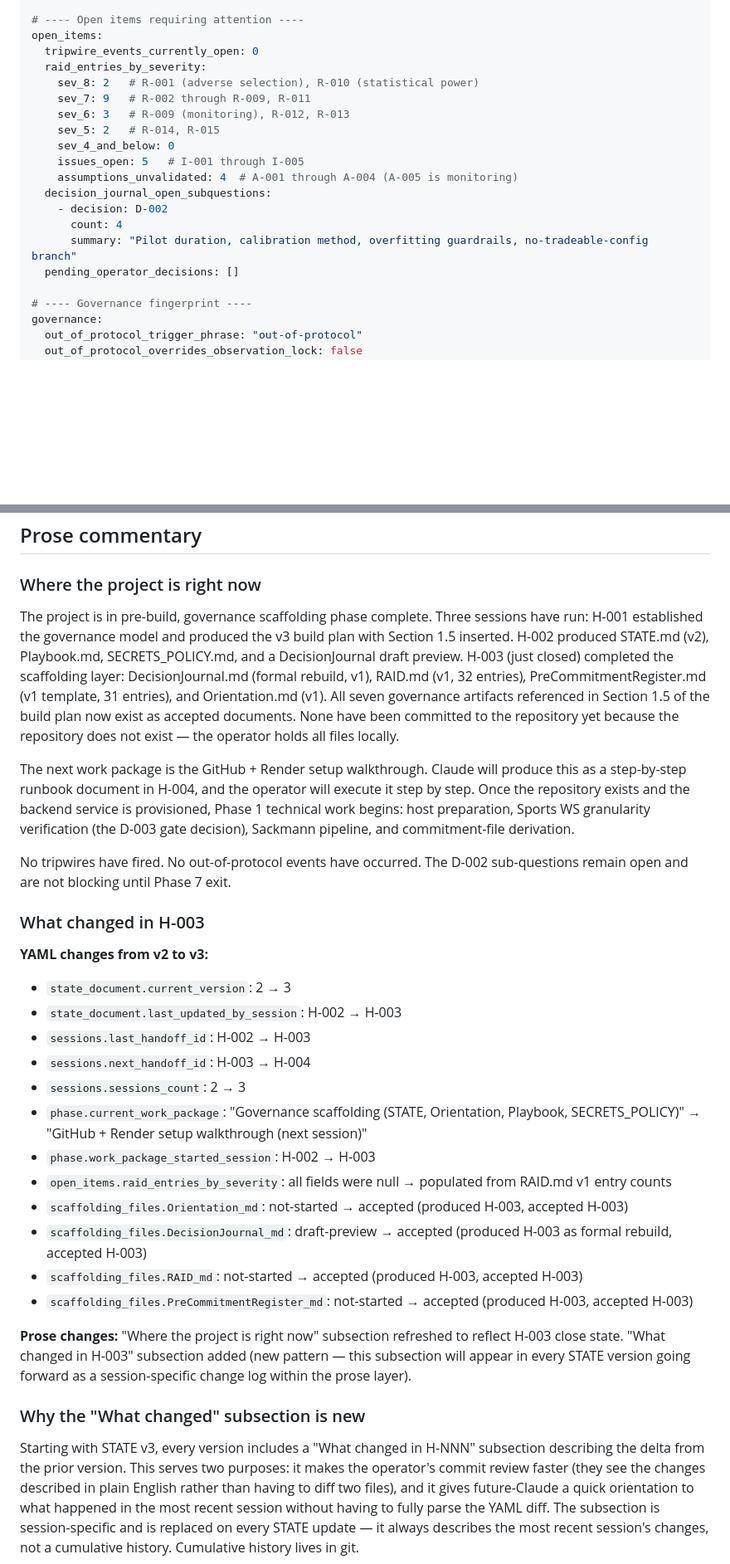
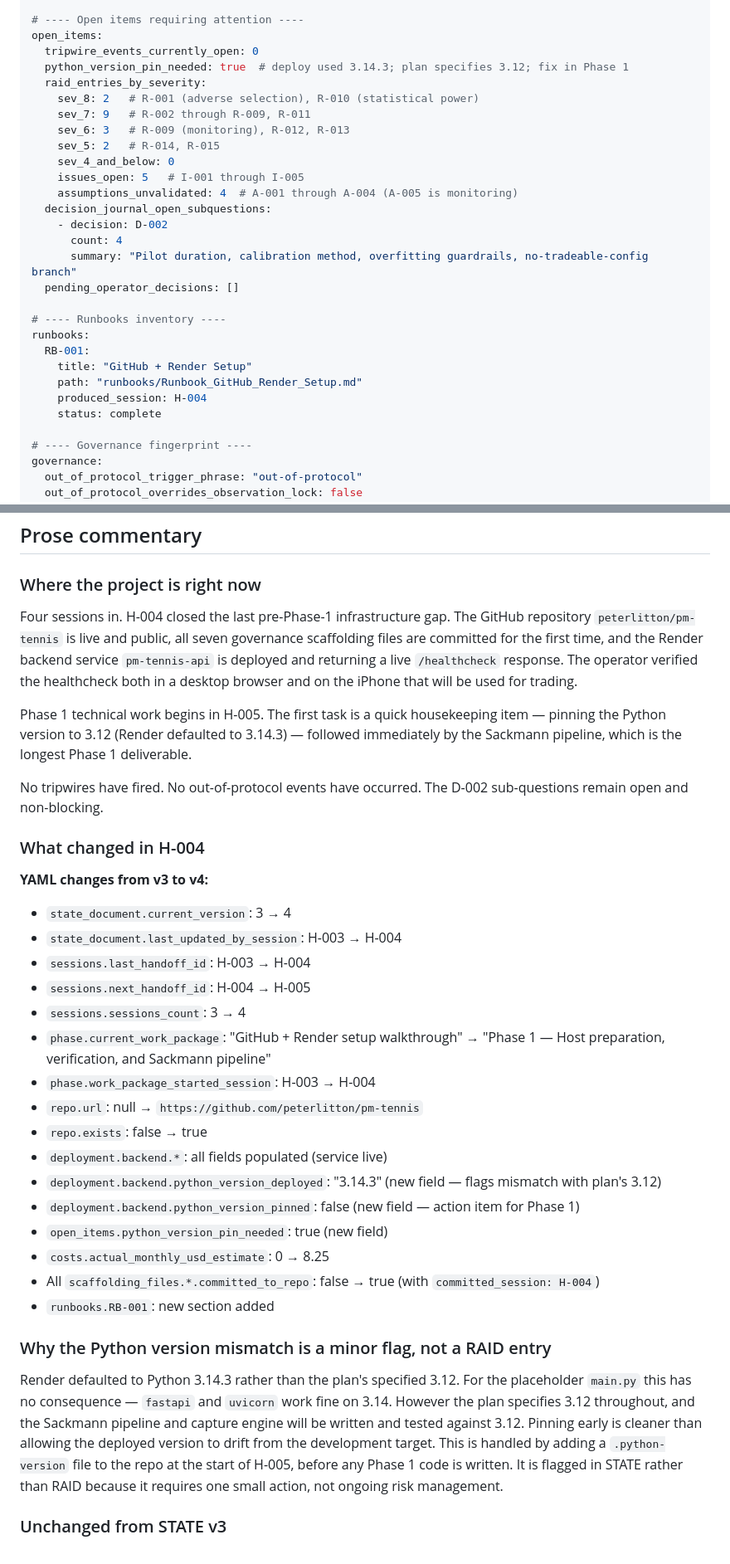
Before and after one commit to peterlitton/pm-tennis, a Markdown page: STATE.md, 2 parts joined by grey strips. Shown at 83% size. Rendered like a GitHub page; blank space fills up the shorter version.

Commit message:
docs: H-004 session close —
Handoff_H-004 and STATE v4

```diff
--- a/STATE.md
+++ b/STATE.md
@@ -156,6 +167,7 @@ observation_window:
 # ---- Open items requiring attention ----
 open_items:
   tripwire_events_currently_open: 0
+  python_version_pin_needed: true  # deploy used 3.14.3; plan specifies 3.12; fix in Phase 1
   raid_entries_by_severity:
     sev_8: 2   # R-001 (adverse selection), R-010 (statistical power)
     sev_7: 9   # R-002 through R-009, R-011
@@ -169,6 +181,14 @@ open_items:
       count: 4
       summary: "Pilot duration, calibration method, overfitting guardrails, no-tradeable-config branch"
   pending_operator_decisions: []
+
+# ---- Runbooks inventory ----
+runbooks:
+  RB-001:
+    title: "GitHub + Render Setup"
+    path: "runbooks/Runbook_GitHub_Render_Setup.md"
+    produced_session: H-004
+    status: complete
 
 # ---- Governance fingerprint ----
 governance:
@@ -258,31 +292,35 @@ scaffolding_files:
 
 ### Where the project is right now
 
-The project is in pre-build, governance scaffolding phase complete. Three sessions have run: H-001 established the governance model and produced the v3 build plan with Section 1.5 inserted. H-002 produced STATE.md (v2), Playbook.md, SECRETS_POLICY.md, and a DecisionJournal draft preview. H-003 (just closed) completed the scaffolding layer: DecisionJournal.md (formal rebuild, v1), RAID.md (v1, 32 entries), PreCommitmentRegister.md (v1 template, 31 entries), and Orientation.md (v1). All seven governance artifacts referenced in Section 1.5 of the build plan now exist as accepted documents. None have been committed to the repository yet because the repository does not exist — the operator holds all files locally.
+Four sessions in. H-004 closed the last pre-Phase-1 infrastructure gap. The GitHub repository `peterlitton/pm-tennis` is live and public, all seven governance scaffolding files are committed for the first time, and the Render backend service `pm-tennis-api` is deployed and returning a live `/healthcheck` response. The operator verified the healthcheck both in a desktop browser and on the iPhone that will be used for trading.
 
-The next work package is the GitHub + Render setup walkthrough. Claude will produce this as a step-by-step runbook document in H-004, and the operator will execute it step by step. Once the repository exists and the backend service is provisioned, Phase 1 technical work begins: host preparation, Sports WS granularity verification (the D-003 gate decision), Sackmann pipeline, and commitment-file derivation.
+Phase 1 technical work begins in H-005. The first task is a quick housekeeping item — pinning the Python version to 3.12 (Render defaulted to 3.14.3) — followed immediately by the Sackmann pipeline, which is the longest Phase 1 deliverable.
 
-No tripwires have fired. No out-of-protocol events have occurred. The D-002 sub-questions remain open and are not blocking until Phase 7 exit.
+No tripwires have fired. No out-of-protocol events have occurred. The D-002 sub-questions remain open and non-blocking.
 
-### What changed in H-003
+### What changed in H-004
 
-**YAML changes from v2 to v3:**
-- `state_document.current_version`: 2 → 3
-- `state_document.last_updated_by_session`: H-002 → H-003
-- `sessions.last_handoff_id`: H-002 → H-003
-- `sessions.next_handoff_id`: H-003 → H-004
-- `sessions.sessions_count`: 2 → 3
-- `phase.current_work_package`: "Governance scaffolding (STATE, Orientation, Playbook, SECRETS_POLICY)" → "GitHub + Render setup walkthrough (next session)"
-- `phase.work_package_started_session`: H-002 → H-003
-- `open_items.raid_entries_by_severity`: all fields were null → populated from RAID.md v1 entry counts
-- `scaffolding_files.Orientation_md`: not-started → accepted (produced H-003, accepted H-003)
-- `scaffolding_files.DecisionJournal_md`: draft-preview → accepted (produced H-003 as formal rebuild, accepted H-003)
-- `scaffolding_files.RAID_md`: not-started → accepted (produced H-003, accepted H-003)
-- `scaffolding_files.PreCommitmentRegister_md`: not-started → accepted (produced H-003, accepted H-003)
+**YAML changes from v3 to v4:**
+- `state_document.current_version`: 3 → 4
+- `state_document.last_updated_by_session`: H-003 → H-004
+- `sessions.last_handoff_id`: H-003 → H-004
+- `sessions.next_handoff_id`: H-004 → H-005
+- `sessions.sessions_count`: 3 → 4
+- `phase.current_work_package`: "GitHub + Render setup walkthrough" → "Phase 1 — Host preparation, verification, and Sackmann pipeline"
+- `phase.work_package_started_session`: H-003 → H-004
+- `repo.url`: null → `https://github.com/peterlitton/pm-tennis`
+- `repo.exists`: false → true
+- `deployment.backend.*`: all fields populated (service live)
+- `deployment.backend.python_version_deployed`: "3.14.3" (new field — flags mismatch with plan's 3.12)
+- `deployment.backend.python_version_pinned`: false (new field — action item for Phase 1)
+- `open_items.python_version_pin_needed`: true (new field)
+- `costs.actual_monthly_usd_estimate`: 0 → 8.25
+- All `scaffolding_files.*.committed_to_repo`: false → true (with `committed_session: H-004`)
+- `runbooks.RB-001`: new section added
 
-**Prose changes:** "Where the project is right now" subsection refreshed to reflect H-003 close state. "What changed in H-003" subsection added (new pattern — this subsection will appear in every STATE version going forward as a session-specific change log within the prose layer).
+### Why the Python version mismatch is a minor flag, not a RAID entry
 
-### Why the "What changed" subsection is new
+Render defaulted to Python 3.14.3 rather than the plan's specified 3.12. For the placeholder `main.py` this has no consequence — `fastapi` and `uvicorn` work fine on 3.14. However the plan specifies 3.12 throughout, and the Sackmann pipeline and capture engine will be written and tested against 3.12. Pinning early is cleaner than allowing the deployed version to drift from the development target. This is handled by adding a `.python-version` file to the repo at the start of H-005, before any Phase 1 code is written. It is flagged in STATE rather than RAID because it requires one small action, not ongoing risk management.
 
-Starting with STATE v3, every version includes a "What changed in H-NNN" subsection describing the delta from the prior version. This serves two purposes: it makes the operator's commit review faster (they see the changes described in plain English rather than having to diff two files), and it gives future-Claude a quick orientation to what happened in the most recent session without having to fully parse the YAML diff. The subsection is session-specific and is replaced on every STATE update — it always describes the most recent session's changes, not a cumulative history. Cumulative history lives in git.
+### Unchanged from STATE v3
 
```
Also changed, not shown: other parts of STATE.md (+52 -75 lines), Handoff_H-004.md (added, +183 -0 lines).
